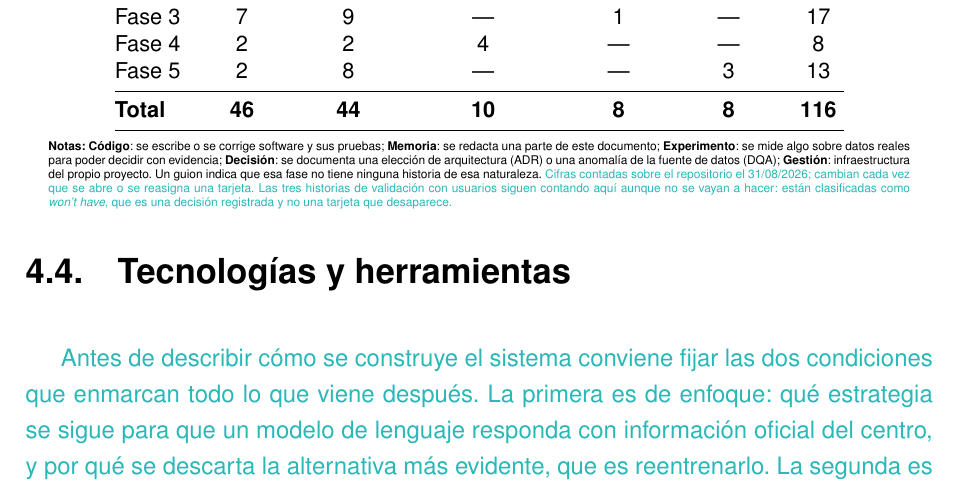
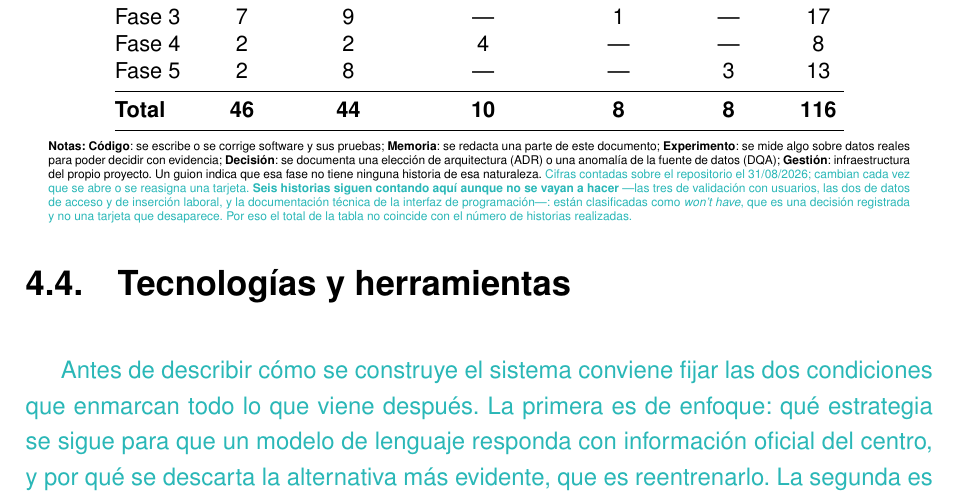
Before and after one commit to samubp10/tfg-recomendador-uja, a LaTeX document (memoria/main.tex, which reads memoria/tablas/TablaResumenBacklog.tex): part of page 68 of 163, cut so that both start at the same text. Compiled offline with pdfLaTeX.

Commit message:
docs(IT-52): la nota del backlog dice seis historias en won't, no tres
Al cerrar IT-73 e IT-88 como won't dejaron de ser tres las historias que cuentan
en la tabla sin llegar a hacerse. La nota seguia hablando solo de las de
validacion con usuarios, y son seis contando ademas la documentacion tecnica de
la API. Las cifras por fase y el total no cambian: cerrar una tarjeta no la
saca de la tabla.

```diff
--- a/memoria/tablas/TablaResumenBacklog.tex
+++ b/memoria/tablas/TablaResumenBacklog.tex
@@ -39,8 +39,11 @@
     \textbf{Gestión}: infraestructura del propio proyecto. Un guion indica que esa fase no
     tiene ninguna historia de esa naturaleza. \textcolor{borrador2}{Cifras contadas sobre el
       repositorio el 31/08/2026; cambian cada vez que se abre o se reasigna una tarjeta.
-      Las tres historias de validación con usuarios siguen contando aquí aunque no se
-      vayan a hacer: están clasificadas como \textit{won't have}, que es una decisión
-      registrada y no una tarjeta que desaparece.}
+      \textbf{Seis historias siguen contando aquí aunque no se vayan a hacer} ---las
+      tres de validación con usuarios, las dos de datos de acceso y de inserción
+      laboral, y la documentación técnica de la interfaz de programación---: están
+      clasificadas como \textit{won't have}, que es una decisión registrada y no una
+      tarjeta que desaparece. Por eso el total de la tabla no coincide con el número de
+      historias realizadas.}
   \end{minipage}
 \end{table}
```
